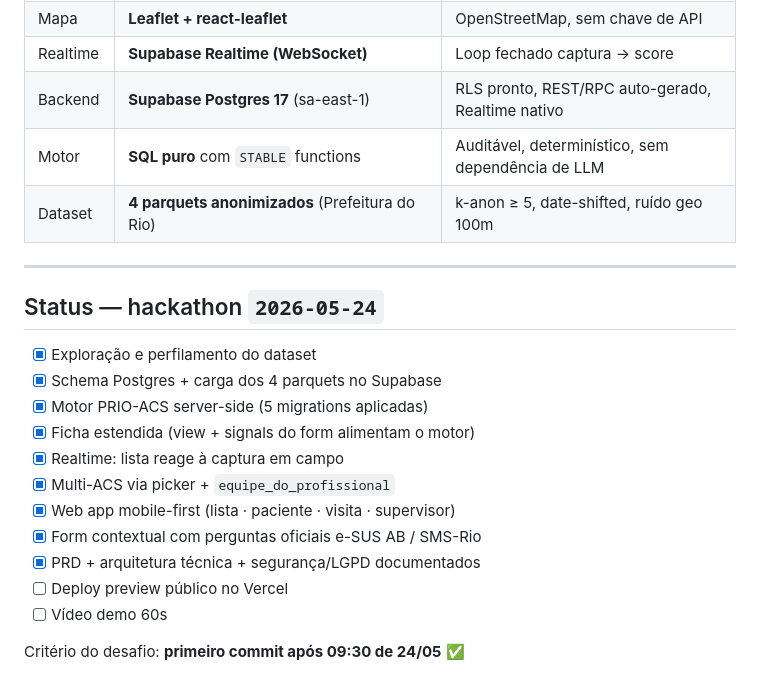
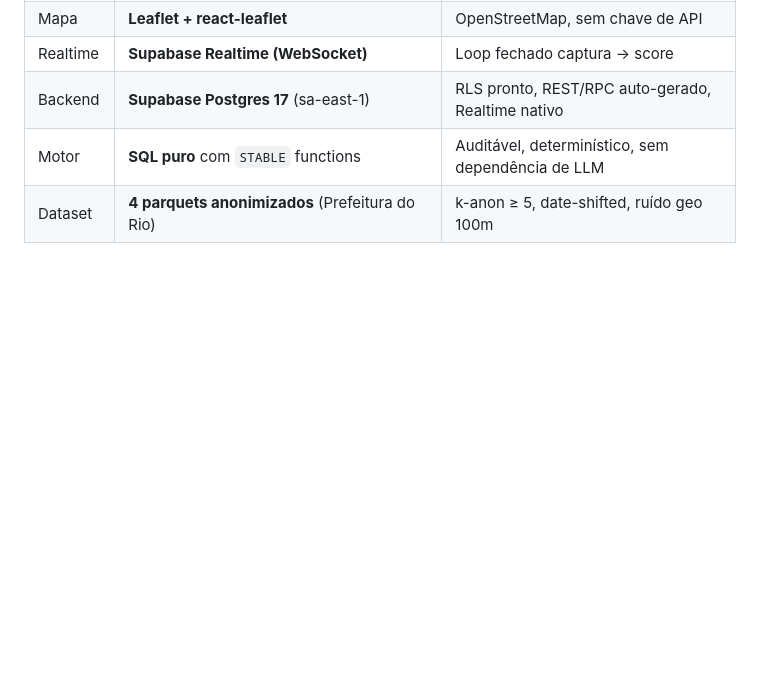
Before and after one commit to Visitare/visitare, a Markdown page: README.md, the part around the change. Drawn GitHub-style; blank space fills up the shorter version.

Commit message:
docs: remove seção de status do README
Co-Authored-By: Claude Sonnet 4.6 <noreply@anthropic.com>

```diff
--- a/README.md
+++ b/README.md
@@ -237,21 +237,3 @@ Detalhes de integração e schema: [`docs/SUPABASE.md`](docs/SUPABASE.md).
 | Backend | **Supabase Postgres 17** (sa-east-1) | RLS pronto, REST/RPC auto-gerado, Realtime nativo |
 | Motor | **SQL puro** com `STABLE` functions | Auditável, determinístico, sem dependência de LLM |
 | Dataset | **4 parquets anonimizados** (Prefeitura do Rio) | k-anon ≥ 5, date-shifted, ruído geo 100m |
-
----
-
-## Status — hackathon `2026-05-24`
-
-- [x] Exploração e perfilamento do dataset
-- [x] Schema Postgres + carga dos 4 parquets no Supabase
-- [x] Motor PRIO-ACS server-side (5 migrations aplicadas)
-- [x] Ficha estendida (view + signals do form alimentam o motor)
-- [x] Realtime: lista reage à captura em campo
-- [x] Multi-ACS via picker + `equipe_do_profissional`
-- [x] Web app mobile-first (lista · paciente · visita · supervisor)
-- [x] Form contextual com perguntas oficiais e-SUS AB / SMS-Rio
-- [x] PRD + arquitetura técnica + segurança/LGPD documentados
-- [ ] Deploy preview público no Vercel
-- [ ] Vídeo demo 60s
-
-Critério do desafio: **primeiro commit após 09:30 de 24/05** ✅
```
